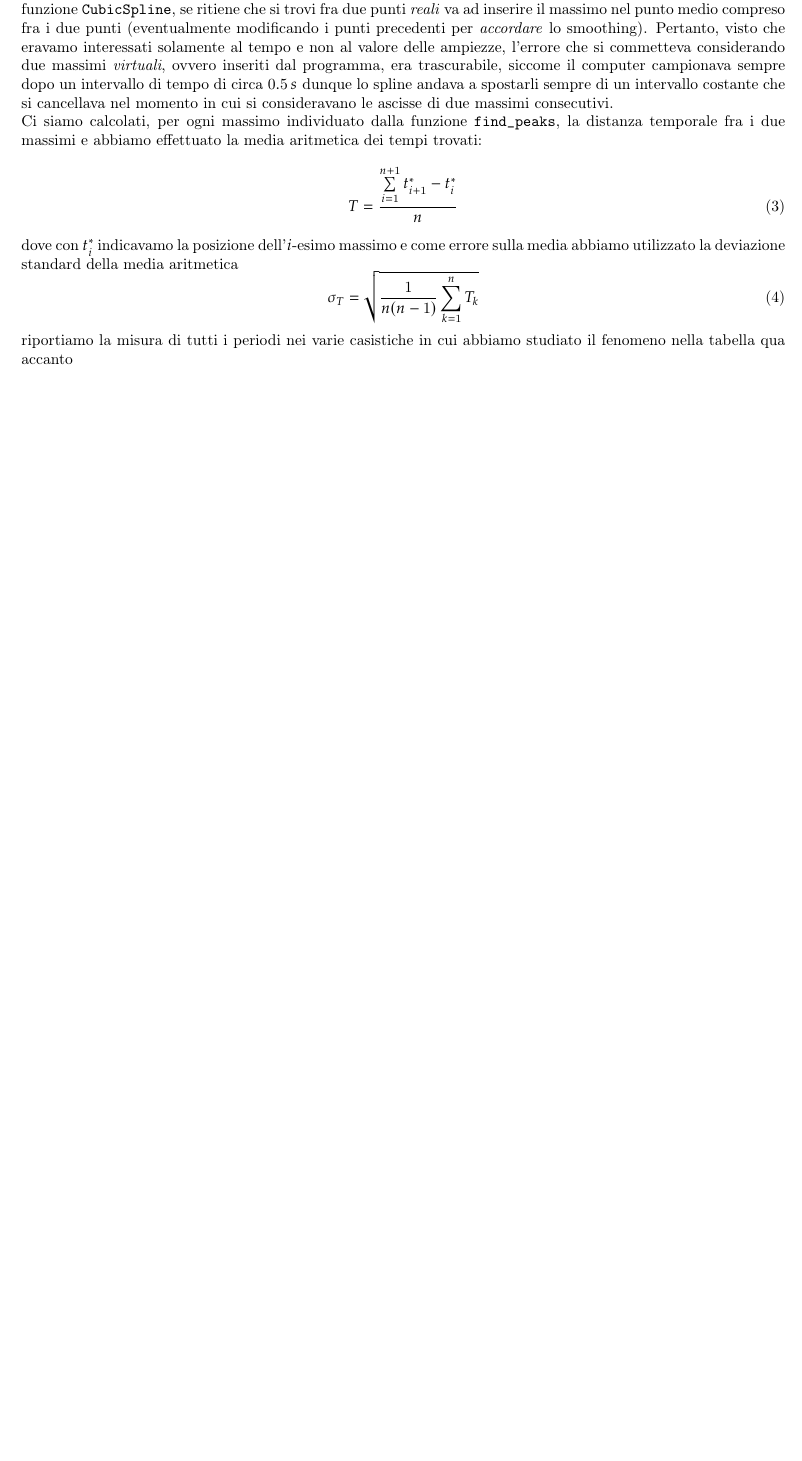
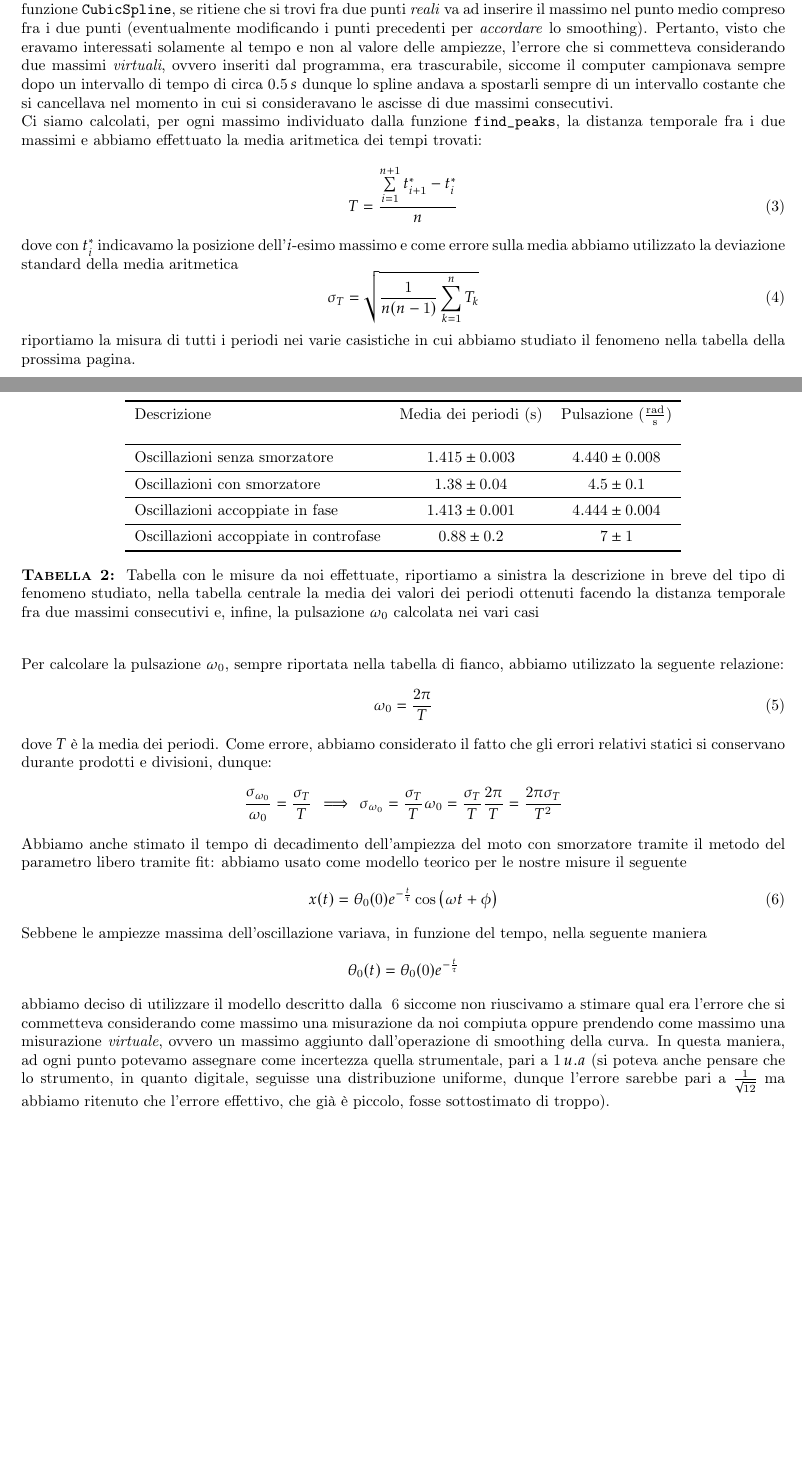
Before and after one commit to Giosue-tanz/Relazione-sulle-oscillazioni-accoppiate, a LaTeX document (main.tex): part of page 4 of 4 before the commit and two parts of pages 4 and 5 of 5 after it, the two joined at a grey line, cut so that both start at the same text, the shorter picture padded with empty space. Compiled offline with pdfLaTeX.

Commit message:
Continuo relazioen pt.2

```diff
--- a/main.tex
+++ b/main.tex
@@ -90,5 +90,37 @@ dove con $t^{*}_{i}$ indicavamo la posizione dell'$i$-esimo massimo e come error
 \begin{equation}
 	\sigma_{T} = \sqrt{\frac{1}{n(n-1)}\sum_{k=1}^{n}{T_k}}
 \end{equation}
-riportiamo la misura di tutti i periodi nei varie casistiche in cui abbiamo studiato il fenomeno nella tabella qua accanto
+riportiamo la misura di tutti i periodi nei varie casistiche in cui abbiamo studiato il fenomeno nella tabella della prossima pagina.
+\newpage
+
+\begin{table}
+\centering
+\begin{tabular}{l c c} \toprule
+Descrizione & Media dei periodi ($\si{\second}$) & Pulsazione ($\si{\radian\per\second}$) \\ \\ \toprule
+Oscillazioni senza smorzatore & $1.415 \pm 0.003$ & $4.440 \pm 0.008$ \\ \midrule
+Oscillazioni con smorzatore & $1.38 \pm 0.04$ & $4.5 \pm 0.1$ \\ \midrule
+Oscillazioni accoppiate in fase & $1.413 \pm 0.001$ & $4.444 \pm 0.004$ \\ \midrule
+Oscillazioni accoppiate in controfase & $0.88 \pm 0.2$ & $7 \pm 1$ \\ \bottomrule
+\end{tabular}
+\captionof{table}{Tabella con le misure da noi effettuate, riportiamo a sinistra la descrizione in breve del tipo di fenomeno studiato, nella tabella centrale la media dei valori dei periodi ottenuti facendo la distanza temporale fra due massimi consecutivi e, infine, la pulsazione $\omega_0$ calcolata nei vari casi}
+\end{table}
+
+\noindent Per calcolare la pulsazione $\omega_0$, sempre riportata nella tabella di fianco, abbiamo utilizzato la seguente relazione:
+\begin{equation}
+	\omega_0 = \frac{2\pi}{T}
+\end{equation}
+dove $T$ è la media dei periodi. Come errore, abbiamo considerato il fatto che gli errori relativi statici si conservano durante prodotti e divisioni, dunque:
+\begin{equation*}
+	\frac{\sigma_{\omega_0}}{\omega_0} = \frac{\sigma_{T}}{T} \, \implies \, \sigma_{\omega_0} = \frac{\sigma_T}{T} \omega_0 = \frac{\sigma_T}{T} \frac{2\pi}{T} = \frac{2\pi \sigma_T}{T^2}
+\end{equation*}
+Abbiamo anche stimato il tempo di decadimento dell'ampiezza del moto con smorzatore tramite il metodo del parametro libero tramite fit: abbiamo usato come modello teorico per le nostre misure il seguente
+\begin{equation}
+	x(t) = \theta_0 (0)e^{-\frac{t}{\tau}}\cos{\left( \omega t + \phi \right) }
+	\label{eq:modello_teorico}
+\end{equation}
+Sebbene le ampiezze massima dell'oscillazione variava, in funzione del tempo, nella seguente maniera
+$$
+	\theta_0 (t) = \theta_0 (0) e^{-\frac{t}{\tau}}
+$$
+abbiamo deciso di utilizzare il modello descritto dalla ~\ref{eq:modello_teorico} siccome non riuscivamo a stimare qual era l'errore che si commetteva considerando come massimo una misurazione da noi compiuta oppure prendendo come massimo una misurazione \emph{virtuale}, ovvero un massimo aggiunto dall'operazione di smoothing della curva. In questa maniera, ad ogni punto potevamo assegnare come incertezza quella strumentale, pari a $1 \, u.a$ (si poteva anche pensare che lo strumento, in quanto digitale, seguisse una distribuzione uniforme, dunque l'errore sarebbe pari a $\frac{1}{\sqrt{12}}$ ma abbiamo ritenuto che l'errore effettivo, che già è piccolo, fosse sottostimato di troppo).
 \end{document}
```
Also changed, not shown: Grafico_oscilalzioni_in_controfase.pdf.pdf, Grafico_oscillazione_accoppiate_con_smorzatore.pdf.pdf, Grafico_oscillazione_accoppiate_senza_smorzatore.pdf.pdf, Grafico_oscillazioni_in_fase.pdf.pdf, main.pdf, 4 other files.
